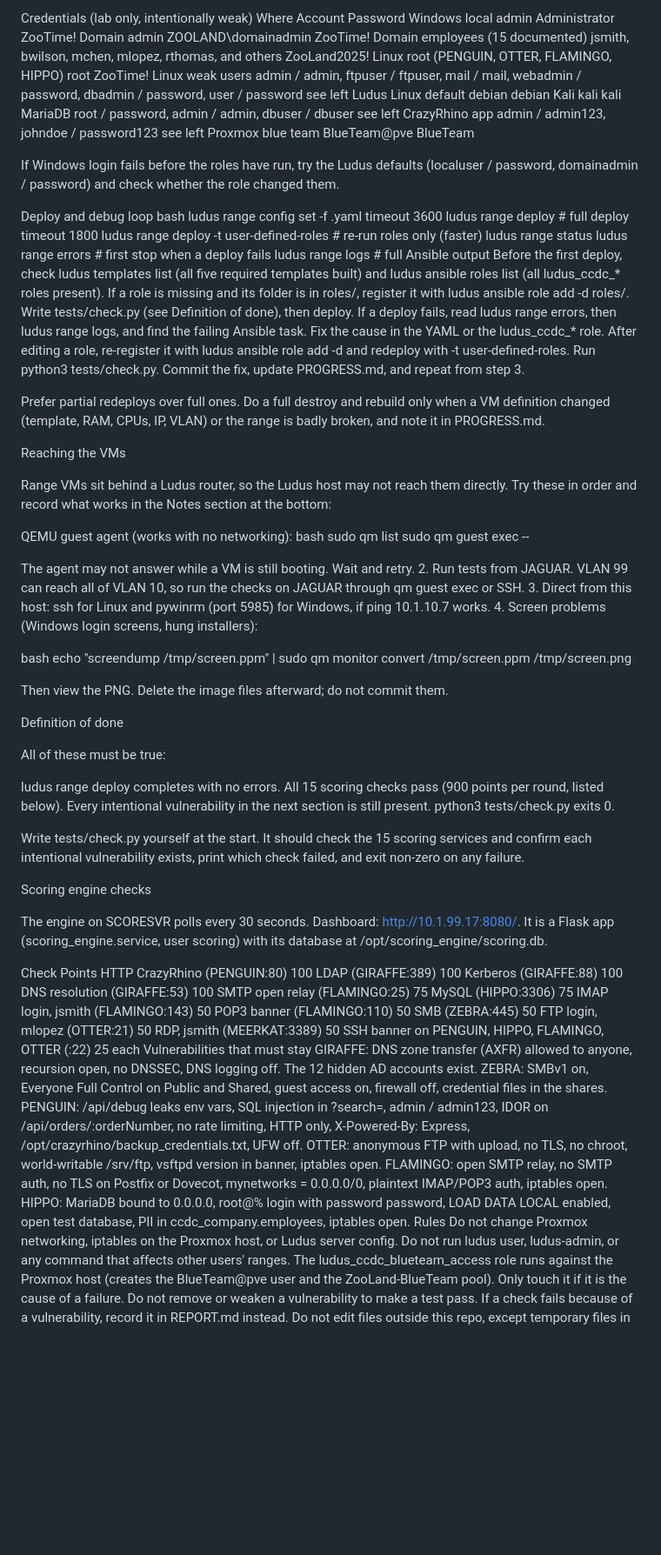
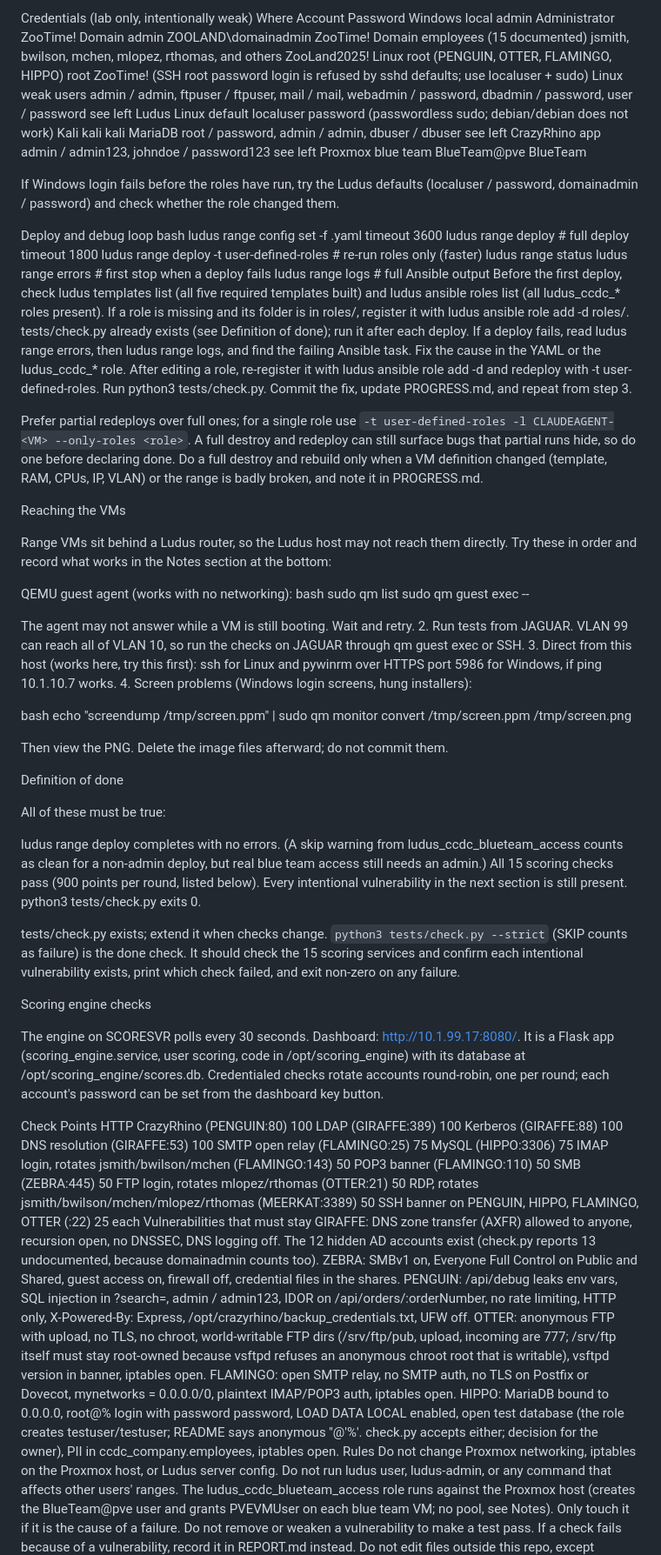
Before and after one commit to Cdanner7766/ZooLandRange, a Markdown page: CLAUDE.md, the part around one of its changes. Shown at 87% size. Rendered like a GitHub page; blank space fills up the shorter version.

Commit message:
CLAUDE.md: correct stale facts (scores.db, creds, WinRM port, blueteam ACLs/skip, rotation), add timeout/polling guidance, no-push and interactive rules, gotchas
Co-Authored-By: Claude Sonnet 5.5 <noreply@anthropic.com>

```diff
--- a/CLAUDE.md
+++ b/CLAUDE.md
@@ -50,9 +50,9 @@ Where	Account	Password
 Windows local admin	Administrator	ZooTime!
 Domain admin	ZOOLAND\domainadmin	ZooTime!
 Domain employees (15 documented)	jsmith, bwilson, mchen, mlopez, rthomas, and others	ZooLand2025!
-Linux root (PENGUIN, OTTER, FLAMINGO, HIPPO)	root	ZooTime!
+Linux root (PENGUIN, OTTER, FLAMINGO, HIPPO)	root	ZooTime! (SSH root password login is refused by sshd defaults; use localuser + sudo)
 Linux weak users	admin / admin, ftpuser / ftpuser, mail / mail, webadmin / password, dbadmin / password, user / password	see left
-Ludus Linux default	debian	debian
+Ludus Linux default	localuser	password (passwordless sudo; debian/debian does not work)
 Kali	kali	kali
 MariaDB	root / password, admin / admin, dbuser / dbuser	see left
 CrazyRhino app	admin / admin123, johndoe / password123	see left
@@ -69,13 +69,13 @@ ludus range status
 ludus range errors                                        # first stop when a deploy fails
 ludus range logs                                          # full Ansible output
 Before the first deploy, check ludus templates list (all five required templates built) and ludus ansible roles list (all ludus_ccdc_* roles present). If a role is missing and its folder is in roles/, register it with ludus ansible role add -d roles/<role-name>.
-Write tests/check.py (see Definition of done), then deploy.
+tests/check.py already exists (see Definition of done); run it after each deploy.
 If a deploy fails, read ludus range errors, then ludus range logs, and find the failing Ansible task.
 Fix the cause in the YAML or the ludus_ccdc_* role. After editing a role, re-register it with ludus ansible role add -d <role-dir> and redeploy with -t user-defined-roles.
 Run python3 tests/check.py.
 Commit the fix, update PROGRESS.md, and repeat from step 3.
 
-Prefer partial redeploys over full ones. Do a full destroy and rebuild only when a VM definition changed (template, RAM, CPUs, IP, VLAN) or the range is badly broken, and note it in PROGRESS.md.
+Prefer partial redeploys over full ones; for a single role use `-t user-defined-roles -l CLAUDEAGENT-<VM> --only-roles <role>`. A full destroy and redeploy can still surface bugs that partial runs hide, so do one before declaring done. Do a full destroy and rebuild only when a VM definition changed (template, RAM, CPUs, IP, VLAN) or the range is badly broken, and note it in PROGRESS.md.
 
 Reaching the VMs
 
@@ -86,7 +86,7 @@ bash
    sudo qm list
    sudo qm guest exec <vmid> -- <command>
 
-The agent may not answer while a VM is still booting. Wait and retry. 2. Run tests from JAGUAR. VLAN 99 can reach all of VLAN 10, so run the checks on JAGUAR through qm guest exec or SSH. 3. Direct from this host: ssh for Linux and pywinrm (port 5985) for Windows, if ping 10.1.10.7 works. 4. Screen problems (Windows login screens, hung installers):
+The agent may not answer while a VM is still booting. Wait and retry. 2. Run tests from JAGUAR. VLAN 99 can reach all of VLAN 10, so run the checks on JAGUAR through qm guest exec or SSH. 3. Direct from this host (works here, try this first): ssh for Linux and pywinrm over HTTPS port 5986 for Windows, if ping 10.1.10.7 works. 4. Screen problems (Windows login screens, hung installers):
 
 bash
    echo "screendump /tmp/screen.ppm" | sudo qm monitor <vmid>
@@ -98,16 +98,16 @@ Definition of done
 
 All of these must be true:
 
-ludus range deploy completes with no errors.
+ludus range deploy completes with no errors. (A skip warning from ludus_ccdc_blueteam_access counts as clean for a non-admin deploy, but real blue team access still needs an admin.)
 All 15 scoring checks pass (900 points per round, listed below).
 Every intentional vulnerability in the next section is still present.
 python3 tests/check.py exits 0.
 
-Write tests/check.py yourself at the start. It should check the 15 scoring services and confirm each intentional vulnerability exists, print which check failed, and exit non-zero on any failure.
+tests/check.py exists; extend it when checks change. `python3 tests/check.py --strict` (SKIP counts as failure) is the done check. It should check the 15 scoring services and confirm each intentional vulnerability exists, print which check failed, and exit non-zero on any failure.
 
 Scoring engine checks
 
-The engine on SCORESVR polls every 30 seconds. Dashboard: http://10.1.99.17:8080/. It is a Flask app (scoring_engine.service, user scoring) with its database at /opt/scoring_engine/scoring.db.
+The engine on SCORESVR polls every 30 seconds. Dashboard: http://10.1.99.17:8080/. It is a Flask app (scoring_engine.service, user scoring, code in /opt/scoring_engine) with its database at /opt/scoring_engine/scores.db. Credentialed checks rotate accounts round-robin, one per round; each account's password can be set from the dashboard key button.
 
 Check	Points
 HTTP CrazyRhino (PENGUIN:80)	100
@@ -116,22 +116,22 @@ Kerberos (GIRAFFE:88)	100
 DNS resolution (GIRAFFE:53)	100
 SMTP open relay (FLAMINGO:25)	75
 MySQL (HIPPO:3306)	75
-IMAP login, jsmith (FLAMINGO:143)	50
+IMAP login, rotates jsmith/bwilson/mchen (FLAMINGO:143)	50
 POP3 banner (FLAMINGO:110)	50
 SMB (ZEBRA:445)	50
-FTP login, mlopez (OTTER:21)	50
-RDP, jsmith (MEERKAT:3389)	50
+FTP login, rotates mlopez/rthomas (OTTER:21)	50
+RDP, rotates jsmith/bwilson/mchen/mlopez/rthomas (MEERKAT:3389)	50
 SSH banner on PENGUIN, HIPPO, FLAMINGO, OTTER (:22)	25 each
 Vulnerabilities that must stay
-GIRAFFE: DNS zone transfer (AXFR) allowed to anyone, recursion open, no DNSSEC, DNS logging off. The 12 hidden AD accounts exist.
+GIRAFFE: DNS zone transfer (AXFR) allowed to anyone, recursion open, no DNSSEC, DNS logging off. The 12 hidden AD accounts exist (check.py reports 13 undocumented, because domainadmin counts too).
 ZEBRA: SMBv1 on, Everyone Full Control on Public and Shared, guest access on, firewall off, credential files in the shares.
 PENGUIN: /api/debug leaks env vars, SQL injection in ?search=, admin / admin123, IDOR on /api/orders/:orderNumber, no rate limiting, HTTP only, X-Powered-By: Express, /opt/crazyrhino/backup_credentials.txt, UFW off.
-OTTER: anonymous FTP with upload, no TLS, no chroot, world-writable /srv/ftp, vsftpd version in banner, iptables open.
+OTTER: anonymous FTP with upload, no TLS, no chroot, world-writable FTP dirs (/srv/ftp/pub, upload, incoming are 777; /srv/ftp itself must stay root-owned because vsftpd refuses an anonymous chroot root that is writable), vsftpd version in banner, iptables open.
 FLAMINGO: open SMTP relay, no SMTP auth, no TLS on Postfix or Dovecot, mynetworks = 0.0.0.0/0, plaintext IMAP/POP3 auth, iptables open.
-HIPPO: MariaDB bound to 0.0.0.0, root@% login with password password, LOAD DATA LOCAL enabled, open test database, PII in ccdc_company.employees, iptables open.
+HIPPO: MariaDB bound to 0.0.0.0, root@% login with password password, LOAD DATA LOCAL enabled, open test database (the role creates testuser/testuser; README says anonymous ''@'%'. check.py accepts either; decision for the owner), PII in ccdc_company.employees, iptables open.
 Rules
 Do not change Proxmox networking, iptables on the Proxmox host, or Ludus server config.
 Do not run ludus user, ludus-admin, or any command that affects other users' ranges.
-The ludus_ccdc_blueteam_access role runs against the Proxmox host (creates the BlueTeam@pve user and the ZooLand-BlueTeam pool). Only touch it if it is the cause of a failure.
+The ludus_ccdc_blueteam_access role runs against the Proxmox host (creates the BlueTeam@pve user and grants PVEVMUser on each blue team VM; no pool, see Notes). Only touch it if it is the cause of a failure.
 Do not remove or weaken a vulnerability to make a test pass. If a check fails because of a vulnerability, record it in REPORT.md instead.
 Do not edit files outside this repo, except temporary files in /tmp.
```
Also changed, not shown: other parts of CLAUDE.md (+9 -4 lines).
